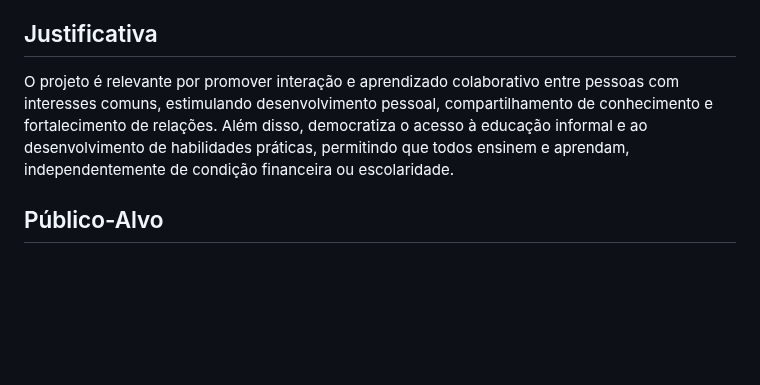
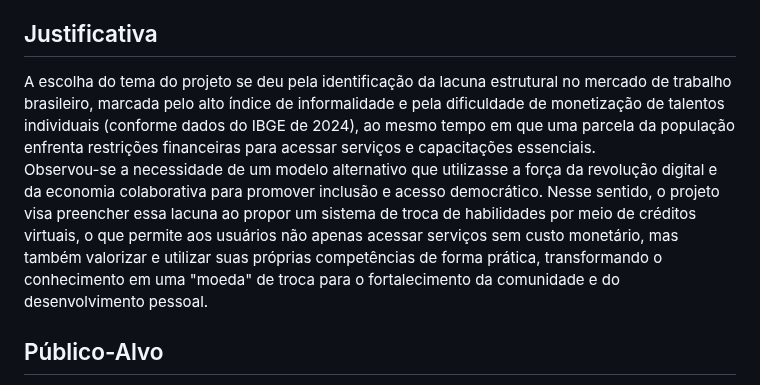
Before and after one commit to ICEI-PUC-Minas-PMV-SI/pmv-si-2025-2-pe1-t1-projtradeskills, a Markdown page: docs/context.md, the part around the change. Drawn GitHub-style; blank space fills up the shorter version.

Commit message:
docs: atualizacao da justificativa

```diff
--- a/docs/context.md
+++ b/docs/context.md
@@ -25,7 +25,10 @@ Desenvolver um software que possibilite a troca de habilidades entre usuários,
 
 
 ## Justificativa
-O projeto é relevante por promover interação e aprendizado colaborativo entre pessoas com interesses comuns, estimulando desenvolvimento pessoal, compartilhamento de conhecimento e fortalecimento de relações. Além disso, democratiza o acesso à educação informal e ao desenvolvimento de habilidades práticas, permitindo que todos ensinem e aprendam, independentemente de condição financeira ou escolaridade.
+
+A escolha do tema do projeto se deu pela identificação da lacuna estrutural no mercado de trabalho brasileiro, marcada pelo alto índice de informalidade e pela dificuldade de monetização de talentos individuais (conforme dados do IBGE de 2024), ao mesmo tempo em que uma parcela da população enfrenta restrições financeiras para acessar serviços e capacitações essenciais.
+<br>
+Observou-se a necessidade de um modelo alternativo que utilizasse a força da revolução digital e da economia colaborativa para promover inclusão e acesso democrático. Nesse sentido, o projeto visa preencher essa lacuna ao propor um sistema de troca de habilidades por meio de créditos virtuais, o que permite aos usuários não apenas acessar serviços sem custo monetário, mas também valorizar e utilizar suas próprias competências de forma prática, transformando o conhecimento em uma "moeda" de troca para o fortalecimento da comunidade e do desenvolvimento pessoal.
 
 ## Público-Alvo
 
```
